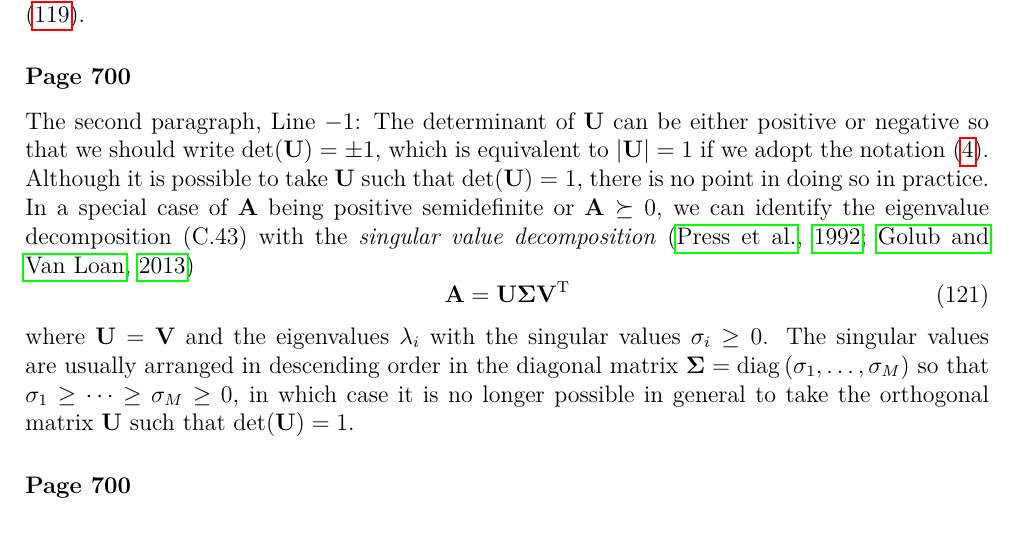
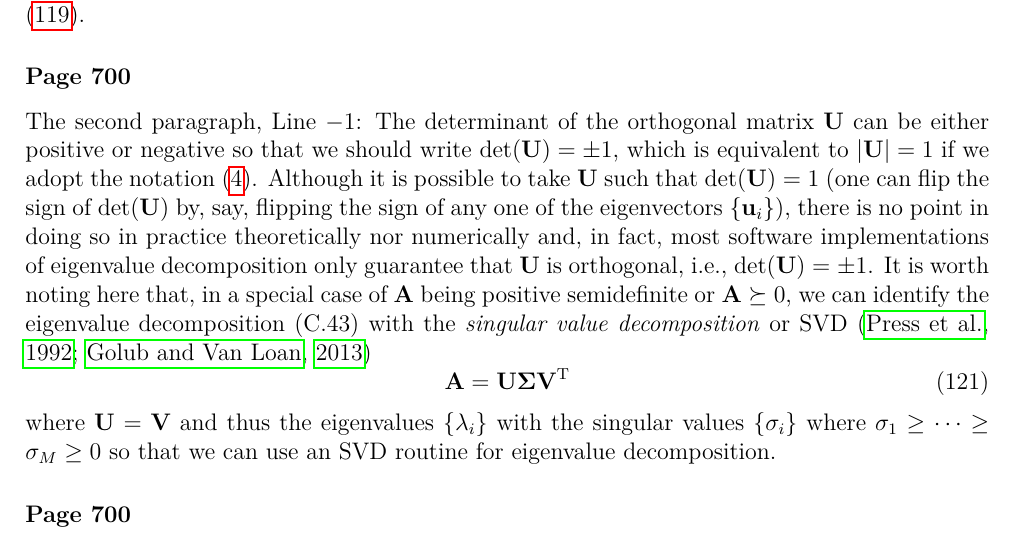
Before and after one commit to yousuketakada/prml_errata, a LaTeX document (prml_errata.tex): part of page 20 of 24, cut so that both start at the same text. Compiled offline with pdfLaTeX.

Commit message:
Add and correct comment for orthogonality of U in (C.43)

```diff
--- a/prml_errata.tex
+++ b/prml_errata.tex
@@ -1560,24 +1560,26 @@ It should also be noted that (C.27) is a special case of
 
 \erratum{Page~700}
 The second paragraph, Line~$-1$:
-The determinant of $\mathbf{U}$ can be either positive or negative so that
+The determinant of the orthogonal matrix~$\mathbf{U}$ can be either positive or negative so that
 we should write $\operatorname{det}(\mathbf{U}) = \pm 1$, which is equivalent to
 $\left|\mathbf{U}\right| = 1$ if we adopt the notation~\eqref{eq:abs_of_matrix_determinant}.
-Although it is possible to take $\mathbf{U}$ such that $\operatorname{det}(\mathbf{U}) = 1$,
-there is no point in doing so in practice.
-In a special case of $\mathbf{A}$ being positive semidefinite or $\mathbf{A} \succeq 0$,
+Although it is possible to take $\mathbf{U}$ such that $\operatorname{det}(\mathbf{U}) = 1$
+(one can flip the sign of $\operatorname{det}(\mathbf{U})$ by, say, flipping the sign of
+any one of the eigenvectors~$\left\{\mathbf{u}_i\right\}$),
+there is no point in doing so in practice theoretically nor numerically and, in fact,
+most software implementations of eigenvalue decomposition only guarantee that $\mathbf{U}$ is
+orthogonal, i.e., $\operatorname{det}(\mathbf{U}) = \pm 1$.
+It is worth noting here that,
+in a special case of $\mathbf{A}$ being positive semidefinite or $\mathbf{A} \succeq 0$,
 we can identify the eigenvalue decomposition~(C.43) with
-the \emph{singular value decomposition}~\citep{Press:NR,GvL:MC}
+the \emph{singular value decomposition} or SVD~\citep{Press:NR,GvL:MC}
 \begin{equation}
 \mathbf{A} = \mathbf{U}\bm{\Sigma}\mathbf{V}^{\operatorname{T}}
 \end{equation}
-where $\mathbf{U} = \mathbf{V}$ and
-the eigenvalues~$\lambda_i$ with the singular values~$\sigma_i \geq 0$.
-The singular values are usually arranged in descending order in
-the diagonal matrix~$\bm{\Sigma} = \operatorname{diag}\left(\sigma_1, \dots, \sigma_M\right)$
-so that $\sigma_1 \geq \dots \geq \sigma_M \geq 0$,
-in which case it is no longer possible in general to take the orthogonal matrix~$\mathbf{U}$
-such that $\operatorname{det}(\mathbf{U}) = 1$.
+where $\mathbf{U} = \mathbf{V}$ and thus
+the eigenvalues~$\left\{\lambda_i\right\}$ with the singular values~$\left\{\sigma_i\right\}$
+where $\sigma_1 \geq \dots \geq \sigma_M \geq 0$
+so that we can use an SVD routine for eigenvalue decomposition.
 
 \erratum{Page~700}
 The text following (C.41):
```
Also changed, not shown: prml_errata.pdf.
